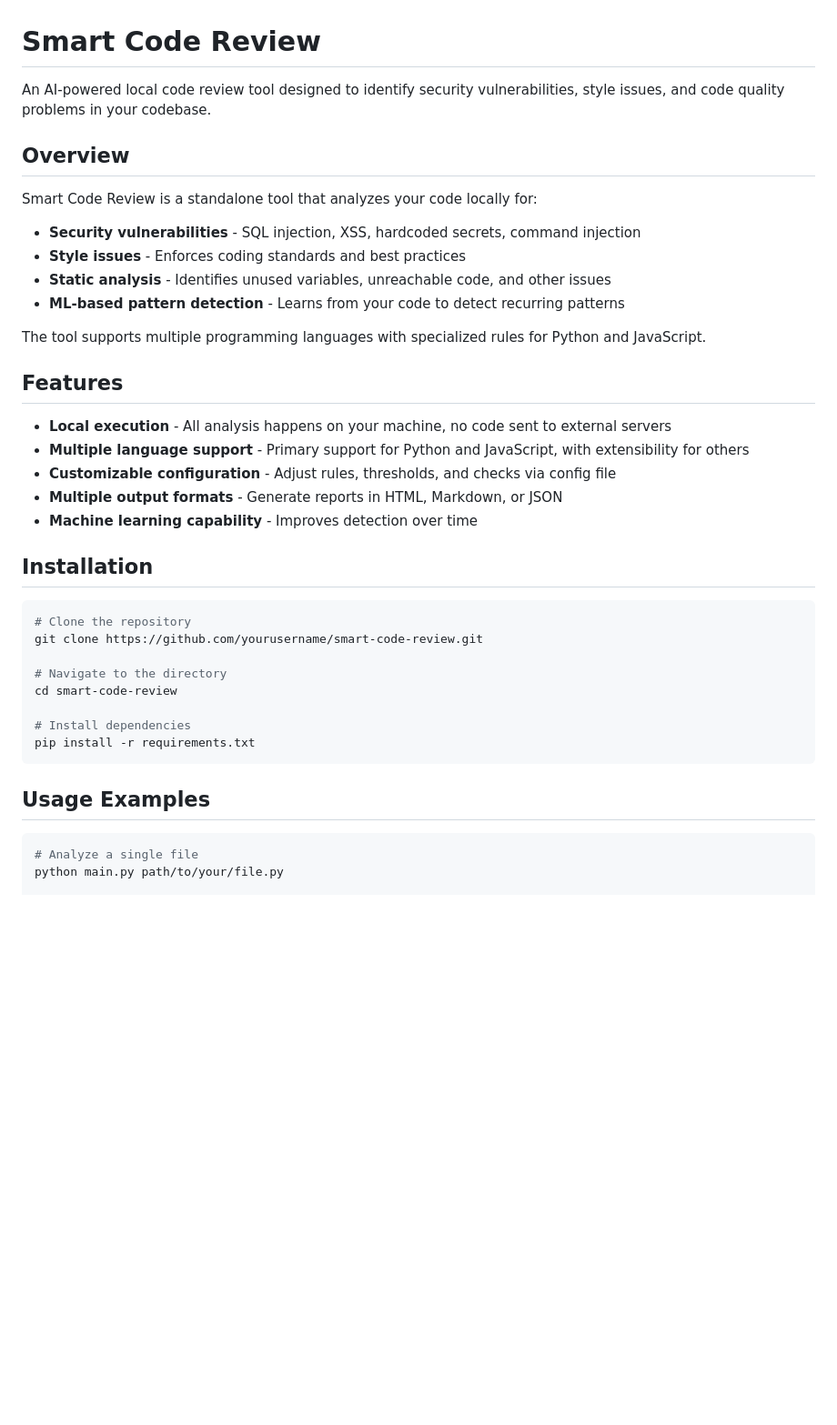
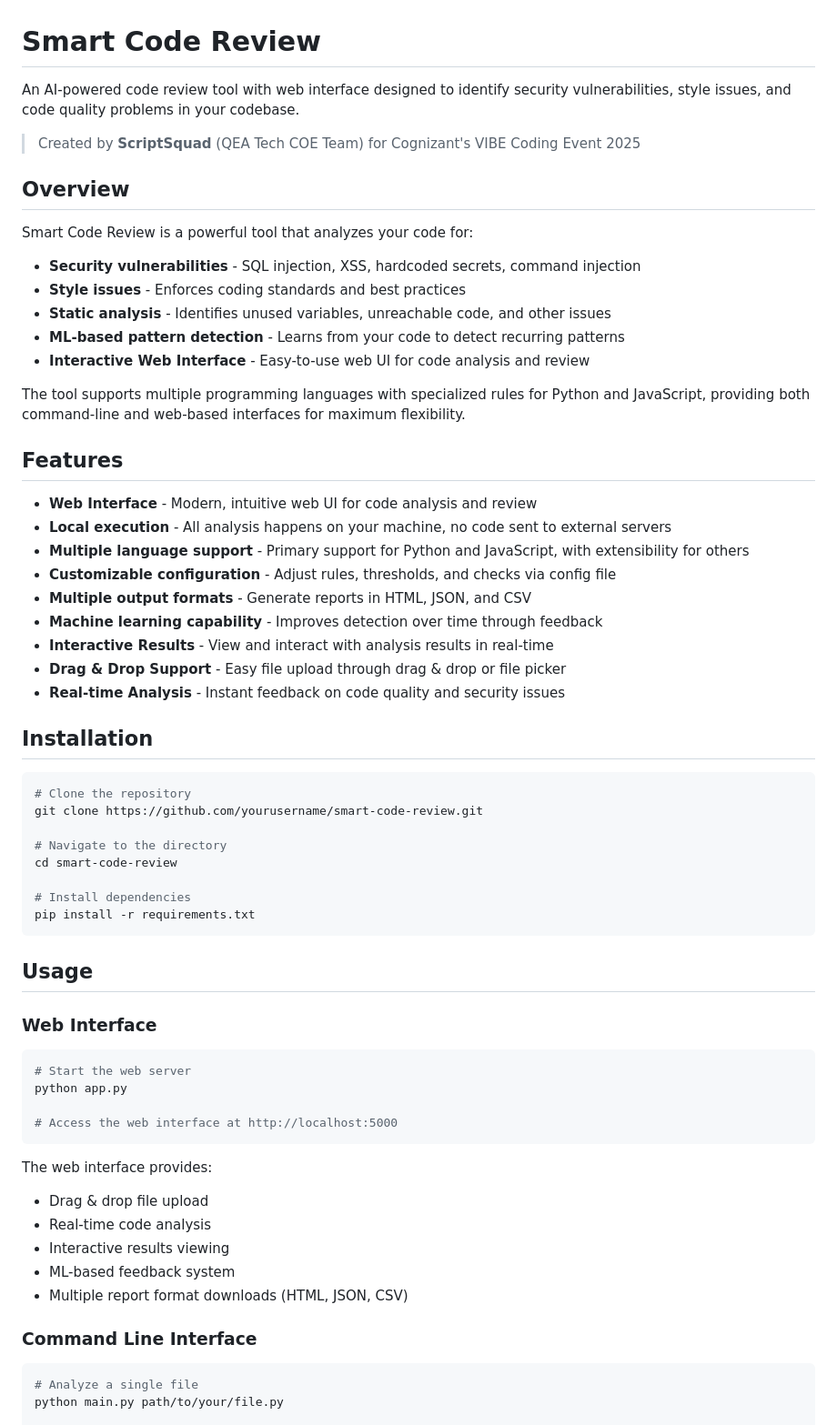
Before and after one commit to RohiniSundaresan/smart-code-review, a Markdown page: README.md, the part around one of its changes. Shown at 91% size. GitHub-like rendering; blank space fills up the shorter version.

````diff
--- a/README.md
+++ b/README.md
@@ -1,25 +1,32 @@
 # Smart Code Review
 
-An AI-powered local code review tool designed to identify security vulnerabilities, style issues, and code quality problems in your codebase.
+An AI-powered code review tool with web interface designed to identify security vulnerabilities, style issues, and code quality problems in your codebase.
+
+> Created by **ScriptSquad** (QEA Tech COE Team) for Cognizant's VIBE Coding Event 2025
 
 ## Overview
 
-Smart Code Review is a standalone tool that analyzes your code locally for:
+Smart Code Review is a powerful tool that analyzes your code for:
 
 - **Security vulnerabilities** - SQL injection, XSS, hardcoded secrets, command injection
 - **Style issues** - Enforces coding standards and best practices
 - **Static analysis** - Identifies unused variables, unreachable code, and other issues
 - **ML-based pattern detection** - Learns from your code to detect recurring patterns
+- **Interactive Web Interface** - Easy-to-use web UI for code analysis and review
 
-The tool supports multiple programming languages with specialized rules for Python and JavaScript.
+The tool supports multiple programming languages with specialized rules for Python and JavaScript, providing both command-line and web-based interfaces for maximum flexibility.
 
 ## Features
 
+- **Web Interface** - Modern, intuitive web UI for code analysis and review
 - **Local execution** - All analysis happens on your machine, no code sent to external servers
 - **Multiple language support** - Primary support for Python and JavaScript, with extensibility for others
 - **Customizable configuration** - Adjust rules, thresholds, and checks via config file
-- **Multiple output formats** - Generate reports in HTML, Markdown, or JSON
-- **Machine learning capability** - Improves detection over time
+- **Multiple output formats** - Generate reports in HTML, JSON, and CSV
+- **Machine learning capability** - Improves detection over time through feedback
+- **Interactive Results** - View and interact with analysis results in real-time
+- **Drag & Drop Support** - Easy file upload through drag & drop or file picker
+- **Real-time Analysis** - Instant feedback on code quality and security issues
 
 ## Installation
 
@@ -34,7 +41,25 @@ cd smart-code-review
 pip install -r requirements.txt
 ```
 
-## Usage Examples
+## Usage
+
+### Web Interface
+
+```bash
+# Start the web server
+python app.py
+
+# Access the web interface at http://localhost:5000
+```
+
+The web interface provides:
+- Drag & drop file upload
+- Real-time code analysis
+- Interactive results viewing
+- ML-based feedback system
+- Multiple report format downloads (HTML, JSON, CSV)
+
+### Command Line Interface
 
 ```bash
 # Analyze a single file
````
Also changed, not shown: other parts of README.md (+37 -0 lines).
